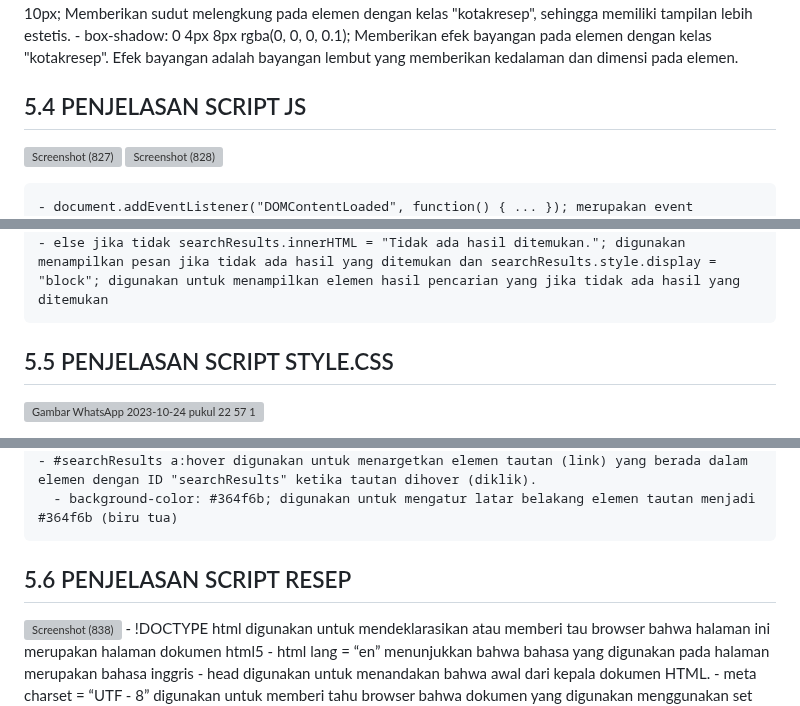
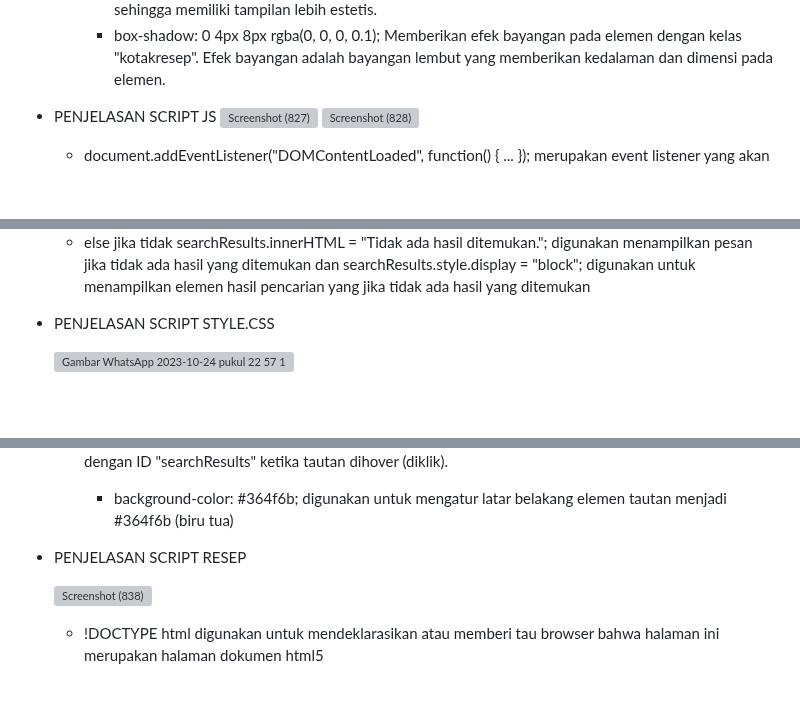
Before and after one commit to AmandaKhoiromaulSoviyanti/PemWebKelompok7, a Markdown page: README.md, 3 parts joined by grey strips. Drawn GitHub-style; blank space fills up the shorter version; grey boxes are pictures that could not be loaded.

```diff
--- a/README.md
+++ b/README.md
@@ -244,7 +244,7 @@ Kebutuhan dari website resep makanan “Selera Kita” adalah:
       - border-radius: 10px; Memberikan sudut melengkung pada elemen dengan kelas "kotakresep", sehingga memiliki tampilan lebih estetis.
       - box-shadow: 0 4px 8px rgba(0, 0, 0, 0.1); Memberikan efek bayangan pada elemen dengan kelas "kotakresep". Efek bayangan adalah bayangan lembut yang memberikan kedalaman dan dimensi pada elemen.
 
-## 5.4 PENJELASAN SCRIPT JS
+- PENJELASAN SCRIPT JS
   ![Screenshot (827)](https://github.com/AmandaKhoiromaulSoviyanti/PemWebKelompok7/assets/117991094/97fccc33-7ac2-4ec3-a7a5-aac39eb3c5e3)
   ![Screenshot (828)](https://github.com/AmandaKhoiromaulSoviyanti/PemWebKelompok7/assets/117991094/ea2ae230-9a19-43a3-b725-9eb444e56690)
 
@@ -263,7 +263,7 @@ Kebutuhan dari website resep makanan “Selera Kita” adalah:
     - if (results.length > 0) jika results.legth>0 maka searchResults.innerHTML = results.join("") menampilkan hasil pencarian ke dalam elemen dengan ID”searchResults” dan searchResults.style.display = "block"; digunakan menampilkan elemen hasil pencarian
     - else jika tidak searchResults.innerHTML = "Tidak ada hasil ditemukan."; digunakan menampilkan pesan jika tidak ada hasil yang ditemukan dan searchResults.style.display = "block"; digunakan untuk menampilkan elemen hasil pencarian yang jika tidak ada hasil yang ditemukan
 
-## 5.5 PENJELASAN SCRIPT STYLE.CSS
+- PENJELASAN SCRIPT STYLE.CSS
 
   ![Gambar WhatsApp 2023-10-24 pukul 22 57 15_15c14877](https://github.com/AmandaKhoiromaulSoviyanti/PemWebKelompok7/assets/124539993/0973086c-7a48-4cca-8e31-341321ea9ff2)
    - (*) adalah aturan CSS yang didefinisikan dibawahnya dan akan berlaku untuk semua elemen HTML pada halaman web.
@@ -577,7 +577,7 @@ Kebutuhan dari website resep makanan “Selera Kita” adalah:
     - #searchResults a:hover digunakan untuk menargetkan elemen tautan (link) yang berada dalam elemen dengan ID "searchResults" ketika tautan dihover (diklik).
       - background-color: #364f6b; digunakan untuk mengatur latar belakang elemen tautan menjadi #364f6b (biru tua)
 
-## 5.6 PENJELASAN SCRIPT RESEP
+- PENJELASAN SCRIPT RESEP
 
   ![Screenshot (838)](https://github.com/AmandaKhoiromaulSoviyanti/PemWebKelompok7/assets/117991094/6439b2de-29c8-4645-b35d-84045dba053a)
     - !DOCTYPE html digunakan untuk mendeklarasikan atau memberi tau browser bahwa halaman ini merupakan halaman dokumen html5
```
Also changed, not shown: other parts of README.md (+17 -17 lines).
